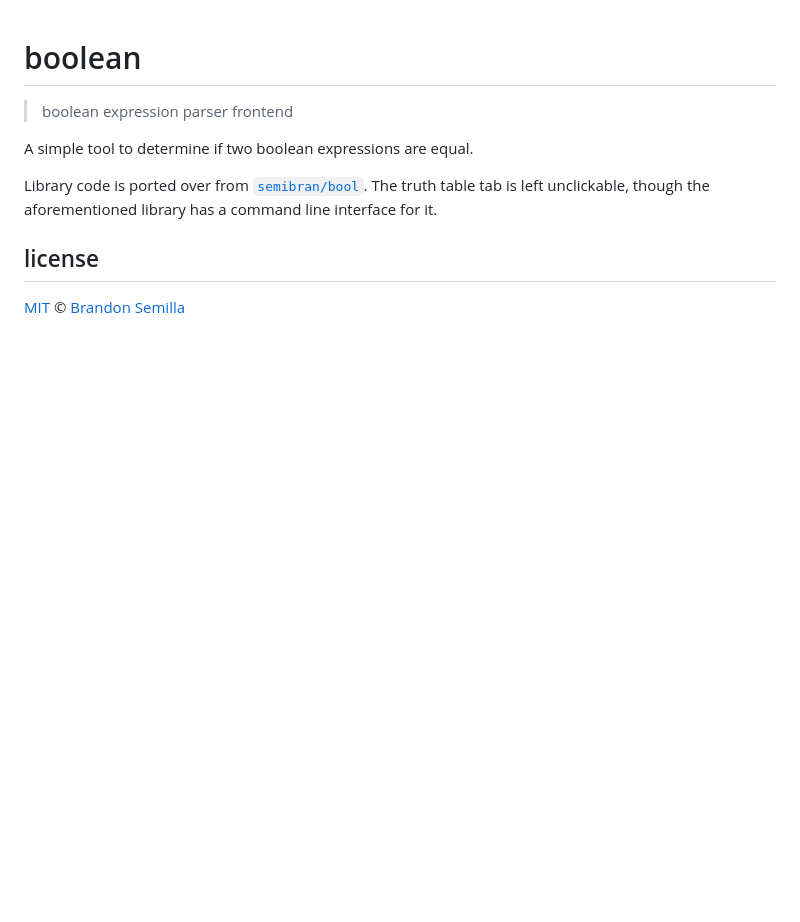
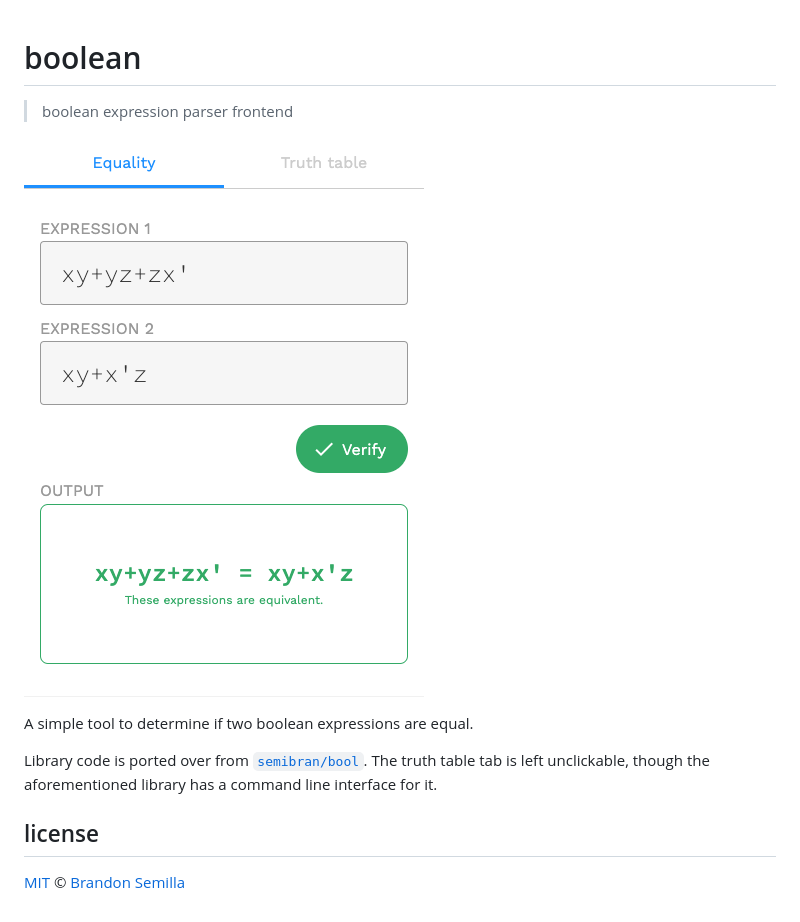
Before and after one commit to semibran/boolean, a Markdown page: readme.md, the part around the change. Rendered like a GitHub page; pictures changed too: equal.png (added); blank space fills up the shorter version.

```diff
--- a/readme.md
+++ b/readme.md
@@ -1,5 +1,7 @@
 # boolean
 > boolean expression parser frontend
+
+![boolean](./equal.png)
 
 A simple tool to determine if two boolean expressions are equal.
 
```
Also changed, not shown: 1 other file.
